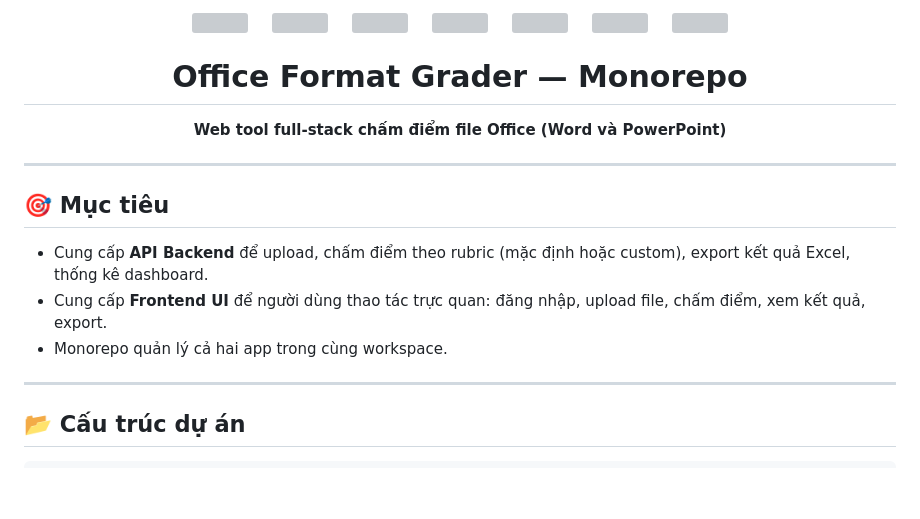
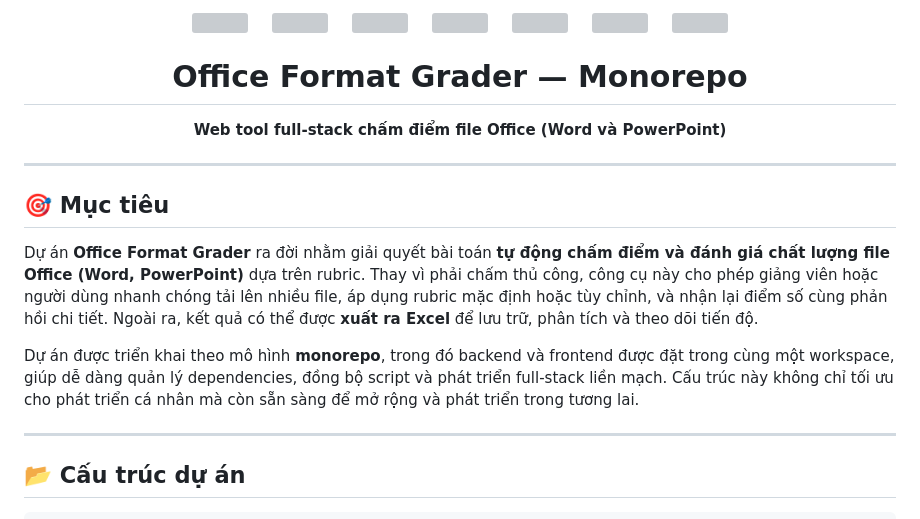
Before and after one commit to HuynhSang2005/office-format-grader, a Markdown page: README.md, the part around one of its changes. GitHub-like rendering; blank space fills up the shorter version; grey boxes are pictures that could not be loaded.

```diff
--- a/README.md
+++ b/README.md
@@ -24,9 +24,9 @@
 
 ## 🎯 Mục tiêu
 
-- Cung cấp **API Backend** để upload, chấm điểm theo rubric (mặc định hoặc custom), export kết quả Excel, thống kê dashboard.
-- Cung cấp **Frontend UI** để người dùng thao tác trực quan: đăng nhập, upload file, chấm điểm, xem kết quả, export.
-- Monorepo quản lý cả hai app trong cùng workspace.
+Dự án **Office Format Grader** ra đời nhằm giải quyết bài toán **tự động chấm điểm và đánh giá chất lượng file Office (Word, PowerPoint)** dựa trên rubric. Thay vì phải chấm thủ công, công cụ này cho phép giảng viên hoặc người dùng nhanh chóng tải lên nhiều file, áp dụng rubric mặc định hoặc tùy chỉnh, và nhận lại điểm số cùng phản hồi chi tiết. Ngoài ra, kết quả có thể được **xuất ra Excel** để lưu trữ, phân tích và theo dõi tiến độ.
+
+Dự án được triển khai theo mô hình **monorepo**, trong đó backend và frontend được đặt trong cùng một workspace, giúp dễ dàng quản lý dependencies, đồng bộ script và phát triển full-stack liền mạch. Cấu trúc này không chỉ tối ưu cho phát triển cá nhân mà còn sẵn sàng để mở rộng và phát triển trong tương lai.
 
 ---
 
```
Also changed, not shown: other parts of README.md (+7 -7 lines), SETUP.md (deleted, +0 -155 lines).
